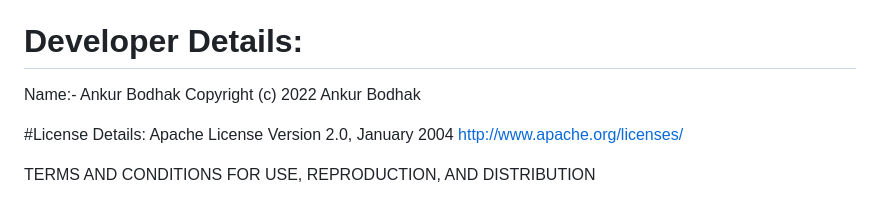
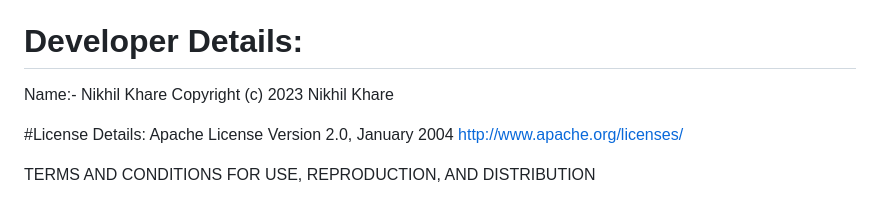
Before and after one commit to NIKHILkhare1/walkietalkie, a Markdown page: README.md, the part around the change. Drawn GitHub-style.

```diff
--- a/README.md
+++ b/README.md
@@ -27,8 +27,8 @@ Any kind of contributions are welcome.
 
 # Developer Details:
 
-Name:- Ankur Bodhak
-Copyright (c) 2022 Ankur Bodhak
+Name:- Nikhil Khare
+Copyright (c) 2023 Nikhil Khare
 
 #License Details:
 Apache License
```
